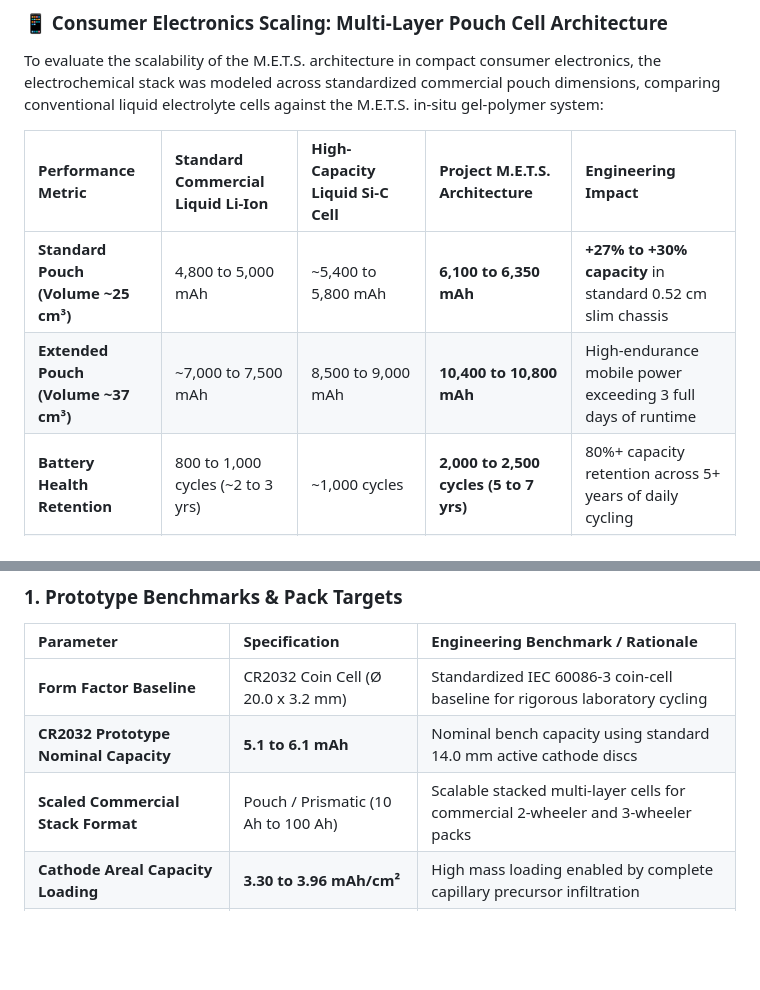
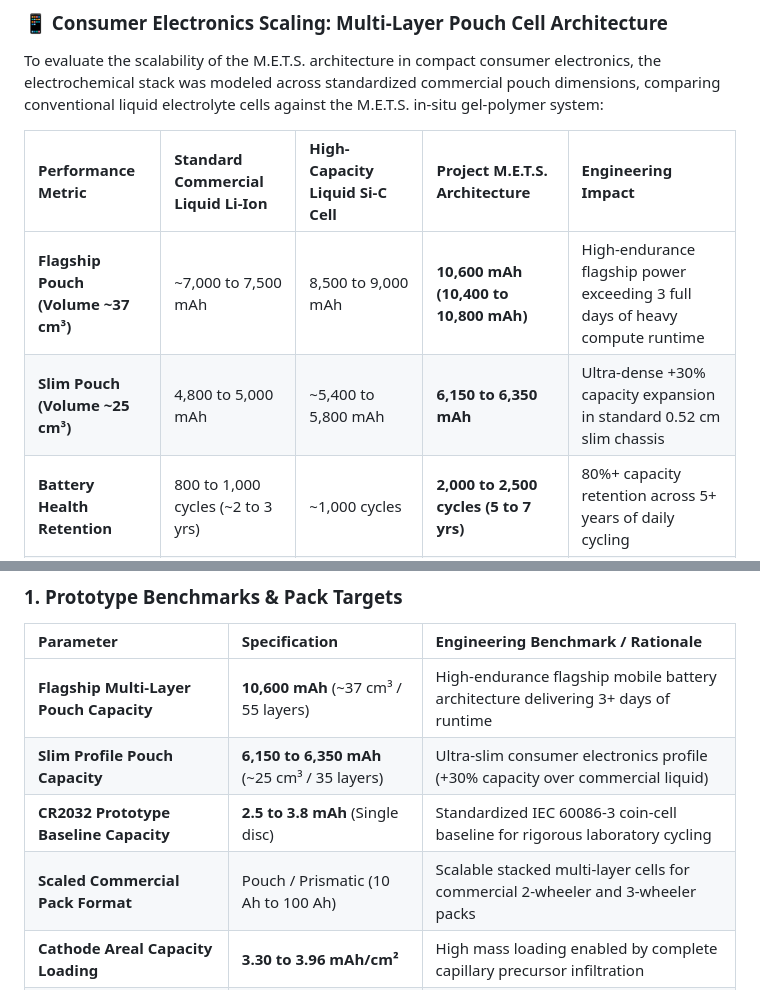
Before and after one commit to neerajpatekar99-blip/M.E.T.S, a Markdown page: README.md, 2 parts joined by grey strips. Drawn GitHub-style; blank space fills up the shorter version.

Commit message:
Highlight 10,600 mAh flagship pouch cell capacity specification

```diff
--- a/README.md
+++ b/README.md
@@ -62,8 +63,8 @@ To evaluate the scalability of the M.E.T.S. architecture in compact consumer ele
 
 | Performance Metric | Standard Commercial Liquid Li-Ion | High-Capacity Liquid Si-C Cell | Project M.E.T.S. Architecture | Engineering Impact |
 | :--- | :--- | :--- | :--- | :--- |
-| **Standard Pouch (Volume ~25 cm³)** | 4,800 to 5,000 mAh | ~5,400 to 5,800 mAh | **6,100 to 6,350 mAh** | **+27% to +30% capacity** in standard 0.52 cm slim chassis |
-| **Extended Pouch (Volume ~37 cm³)** | ~7,000 to 7,500 mAh | 8,500 to 9,000 mAh | **10,400 to 10,800 mAh** | High-endurance mobile power exceeding 3 full days of runtime |
+| **Flagship Pouch (Volume ~37 cm³)** | ~7,000 to 7,500 mAh | 8,500 to 9,000 mAh | **10,600 mAh (10,400 to 10,800 mAh)** | High-endurance flagship power exceeding 3 full days of heavy compute runtime |
+| **Slim Pouch (Volume ~25 cm³)** | 4,800 to 5,000 mAh | ~5,400 to 5,800 mAh | **6,150 to 6,350 mAh** | Ultra-dense +30% capacity expansion in standard 0.52 cm slim chassis |
 | **Battery Health Retention** | 800 to 1,000 cycles (~2 to 3 yrs) | ~1,000 cycles | **2,000 to 2,500 cycles (5 to 7 yrs)** | 80%+ capacity retention across 5+ years of daily cycling |
 | **Thermal Stability (>45°C Ambient)** | Solvent volatilization, thermal throttling | Thermal throttling under fast charge | **Non-volatile gel matrix; zero throttling** | Full continuous charging rate under high ambient temperatures |
 | **Puncture & Impact Safety** | Rapid thermal runaway (>600°C fire) | Smoke and combustible rupture | **Self-Extinguishing Time (SET) = 0s** | Gas-phase radical trapping prevents open combustion upon puncture |
@@ -96,9 +97,10 @@ Pouch-cell scaling does not require altered chemical synthesis; it relies on par
 
 | Parameter | Specification | Engineering Benchmark / Rationale |
 | :--- | :--- | :--- |
-| **Form Factor Baseline** | CR2032 Coin Cell (Ø 20.0 x 3.2 mm) | Standardized IEC 60086-3 coin-cell baseline for rigorous laboratory cycling |
-| **CR2032 Prototype Nominal Capacity** | **5.1 to 6.1 mAh** | Nominal bench capacity using standard 14.0 mm active cathode discs |
-| **Scaled Commercial Stack Format** | Pouch / Prismatic (10 Ah to 100 Ah) | Scalable stacked multi-layer cells for commercial 2-wheeler and 3-wheeler packs |
+| **Flagship Multi-Layer Pouch Capacity** | **10,600 mAh** (~37 cm³ / 55 layers) | High-endurance flagship mobile battery architecture delivering 3+ days of runtime |
+| **Slim Profile Pouch Capacity** | **6,150 to 6,350 mAh** (~25 cm³ / 35 layers) | Ultra-slim consumer electronics profile (+30% capacity over commercial liquid) |
+| **CR2032 Prototype Baseline Capacity** | **2.5 to 3.8 mAh** (Single disc) | Standardized IEC 60086-3 coin-cell baseline for rigorous laboratory cycling |
+| **Scaled Commercial Pack Format** | Pouch / Prismatic (10 Ah to 100 Ah) | Scalable stacked multi-layer cells for commercial 2-wheeler and 3-wheeler packs |
 | **Cathode Areal Capacity Loading** | **3.30 to 3.96 mAh/cm²** | High mass loading enabled by complete capillary precursor infiltration |
 | **Cell Gravimetric Specific Energy** | **345 to 395 Wh/kg** | High specific energy eliminating weight penalties in electric transit |
 | **Cell Volumetric Energy Density** | **880 to 950 Wh/L** | Ultra-dense volumetric packaging maximizing limited vehicle battery bay volume |
```
Also changed, not shown: other parts of README.md (+1 -0 lines).
